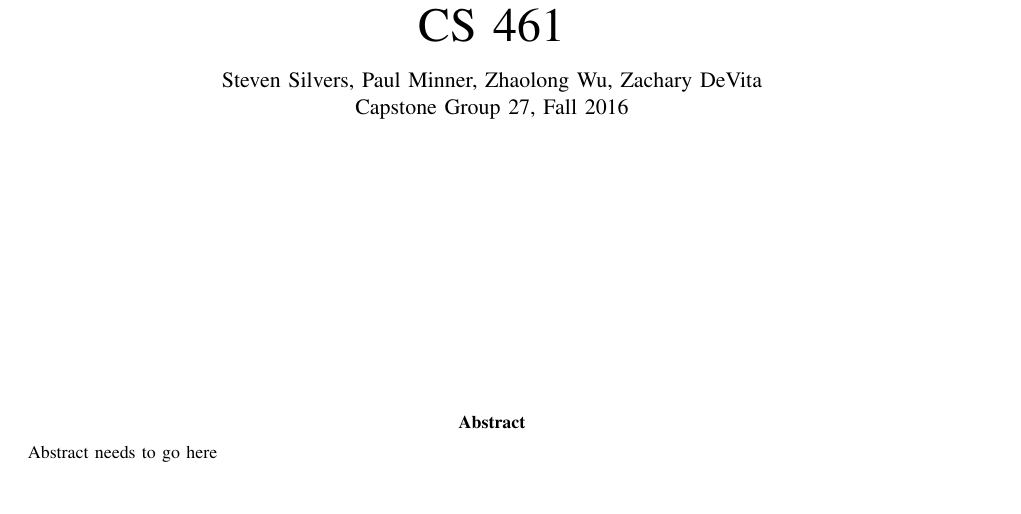
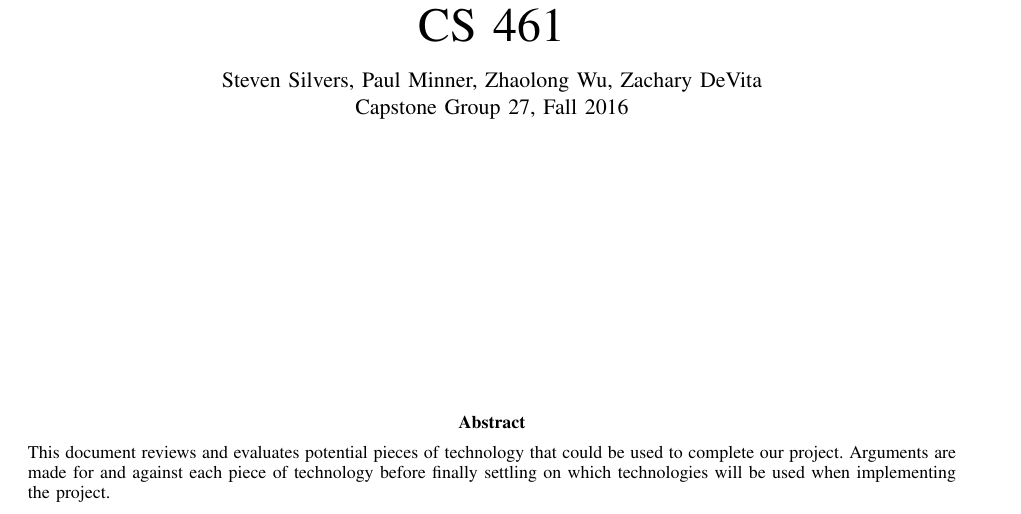
Before and after one commit to ARLISS-oregonstate-1617capstone/ARLISS-Micro-Satellite-Project, a LaTeX paper (docs/TechReview/tech.tex): part of page 1 of 11, cut so that both start at the same text. Compiled offline with pdfLaTeX; a missing font is replaced by an installed copy or a similar font; a LaTeX package or settings file that is missing is left out.

Commit message:
added abstract

```diff
--- a/docs/TechReview/tech.tex
+++ b/docs/TechReview/tech.tex
@@ -25,7 +25,7 @@
 	\maketitle
 	\vspace{4cm}
 	\begin{abstract}
-		\noindent Abstract needs to go here
+		\noindent This document reviews and evaluates potential pieces of technology that could be used to complete our project. Arguments are made for and against each piece of technology before finally settling on which technologies will be used when implementing the project.
 	\end{abstract}
 
 \end{titlepage}
```
Also changed, not shown: docs/TechReview/tech.pdf, docs/TechReview/techreviewStevenSilvers.bbl (deleted), docs/TechReview/techreviewStevenSilvers.pdf (deleted), 8 other files.
